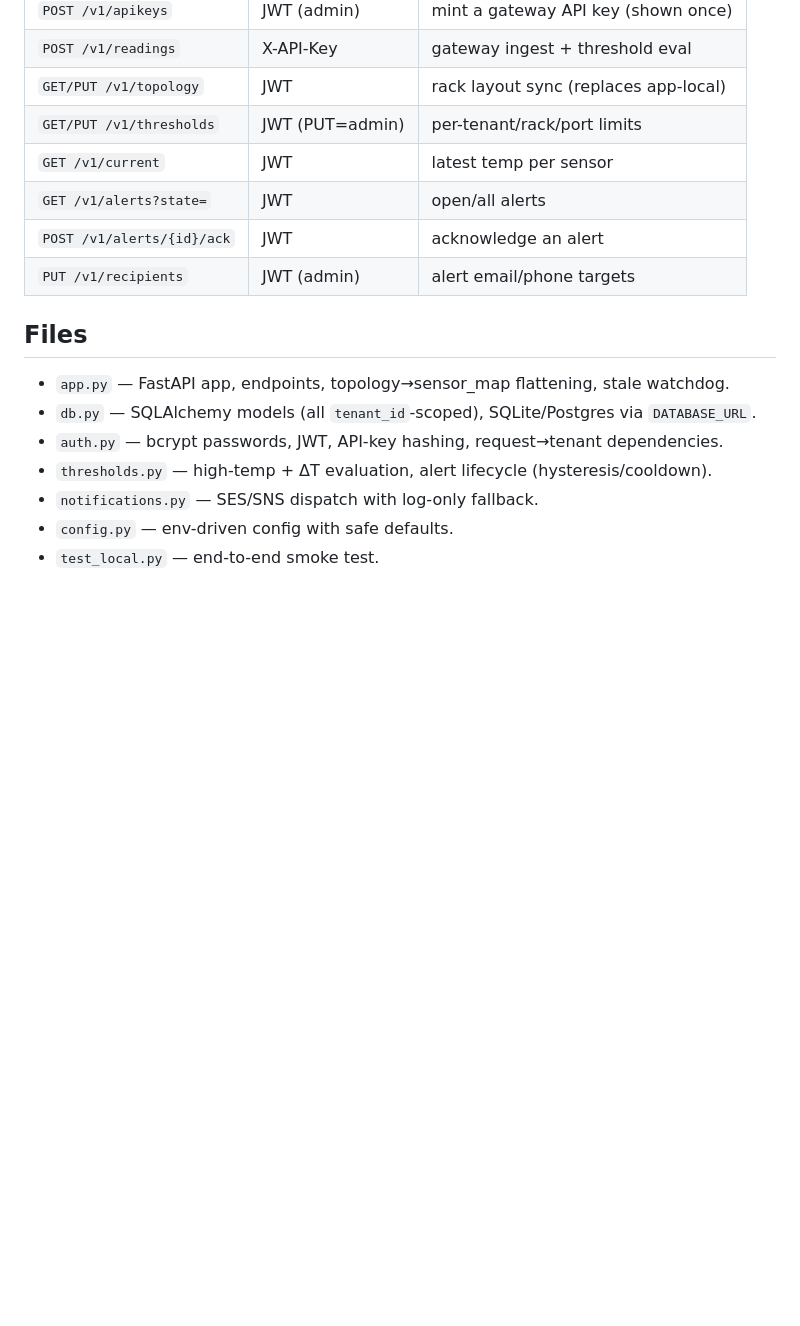
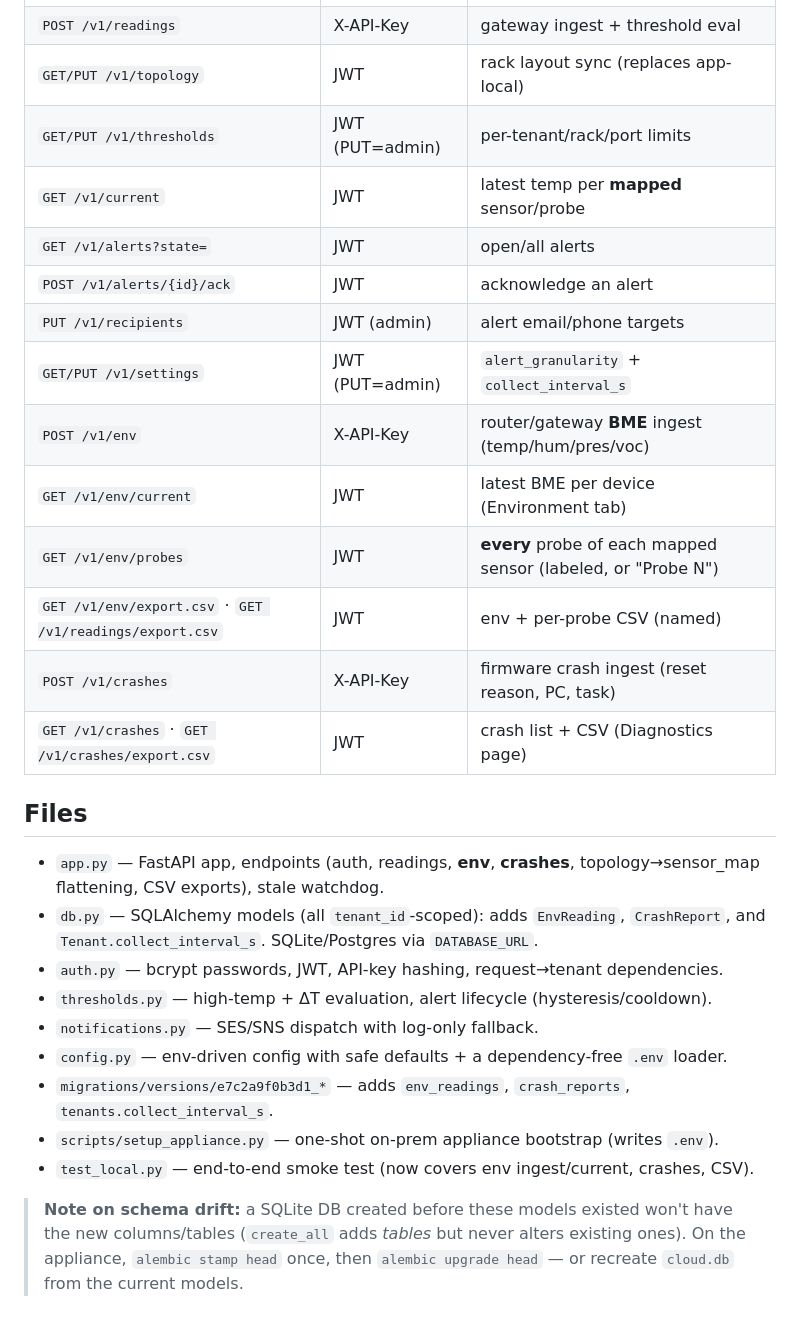
Before and after one commit to maaz-shahid99/param-hvac-server, a Markdown page: cloud-server/README.md, the part around the change. Drawn GitHub-style; blank space fills up the shorter version.

Commit message:
docs: update READMEs for env logging, Wi-Fi enterprise, crash reporting
- root: add cloud/app/web plane to repo layout + feature summary; ENV/CRASH
  UART commands and [UDP_RX] env/crash relay lines in the protocol reference.
- Bridge (C3): Wi-Fi scan (SCAN?/WIFI|) + WPA2-Enterprise PEAP provisioning,
  BME->cloud env relay, coredump crash reporting, cloud-forward-independent-of-
  display-node fix, v17 + min_spiffs partition note.
- Commissioner (C6): ENV/CRASH relay (config_sync_send_env/_crash) commands.
- Cloud Server: /v1/env, /v1/env/current, /v1/env/probes, /v1/crashes, CSV
  exports, /v1/settings collect_interval_s, migration e7c2a9f0b3d1, schema-drift note.
- web-dashboard: Environment & Logs, Diagnostics, Rack Layout pages + Icon wrapper.
- thread_commissioner: replace the Flutter stub with a real app README.

Co-Authored-By: Claude Opus 4.8 <noreply@anthropic.com>

```diff
--- a/cloud-server/README.md
+++ b/cloud-server/README.md
@@ -84,16 +84,33 @@ All env vars (with safe defaults) are documented in `.env.example`. Key ones:
 | `POST /v1/readings` | X-API-Key | gateway ingest + threshold eval |
 | `GET/PUT /v1/topology` | JWT | rack layout sync (replaces app-local) |
 | `GET/PUT /v1/thresholds` | JWT (PUT=admin) | per-tenant/rack/port limits |
-| `GET /v1/current` | JWT | latest temp per sensor |
+| `GET /v1/current` | JWT | latest temp per **mapped** sensor/probe |
 | `GET /v1/alerts?state=` | JWT | open/all alerts |
 | `POST /v1/alerts/{id}/ack` | JWT | acknowledge an alert |
 | `PUT /v1/recipients` | JWT (admin) | alert email/phone targets |
+| `GET/PUT /v1/settings` | JWT (PUT=admin) | `alert_granularity` + `collect_interval_s` |
+| `POST /v1/env` | X-API-Key | router/gateway **BME** ingest (temp/hum/pres/voc) |
+| `GET /v1/env/current` | JWT | latest BME per device (Environment tab) |
+| `GET /v1/env/probes` | JWT | **every** probe of each mapped sensor (labeled, or "Probe N") |
+| `GET /v1/env/export.csv` · `GET /v1/readings/export.csv` | JWT | env + per-probe CSV (named) |
+| `POST /v1/crashes` | X-API-Key | firmware crash ingest (reset reason, PC, task) |
+| `GET /v1/crashes` · `GET /v1/crashes/export.csv` | JWT | crash list + CSV (Diagnostics page) |
 
 ## Files
-- `app.py` — FastAPI app, endpoints, topology→sensor_map flattening, stale watchdog.
-- `db.py` — SQLAlchemy models (all `tenant_id`-scoped), SQLite/Postgres via `DATABASE_URL`.
+- `app.py` — FastAPI app, endpoints (auth, readings, **env**, **crashes**,
+  topology→sensor_map flattening, CSV exports), stale watchdog.
+- `db.py` — SQLAlchemy models (all `tenant_id`-scoped): adds `EnvReading`,
+  `CrashReport`, and `Tenant.collect_interval_s`. SQLite/Postgres via `DATABASE_URL`.
 - `auth.py` — bcrypt passwords, JWT, API-key hashing, request→tenant dependencies.
 - `thresholds.py` — high-temp + ΔT evaluation, alert lifecycle (hysteresis/cooldown).
 - `notifications.py` — SES/SNS dispatch with log-only fallback.
-- `config.py` — env-driven config with safe defaults.
-- `test_local.py` — end-to-end smoke test.
+- `config.py` — env-driven config with safe defaults + a dependency-free `.env` loader.
+- `migrations/versions/e7c2a9f0b3d1_*` — adds `env_readings`, `crash_reports`,
+  `tenants.collect_interval_s`.
+- `scripts/setup_appliance.py` — one-shot on-prem appliance bootstrap (writes `.env`).
+- `test_local.py` — end-to-end smoke test (now covers env ingest/current, crashes, CSV).
+
+> **Note on schema drift:** a SQLite DB created before these models existed won't
+> have the new columns/tables (`create_all` adds *tables* but never alters
+> existing ones). On the appliance, `alembic stamp head` once, then
+> `alembic upgrade head` — or recreate `cloud.db` from the current models.
```
